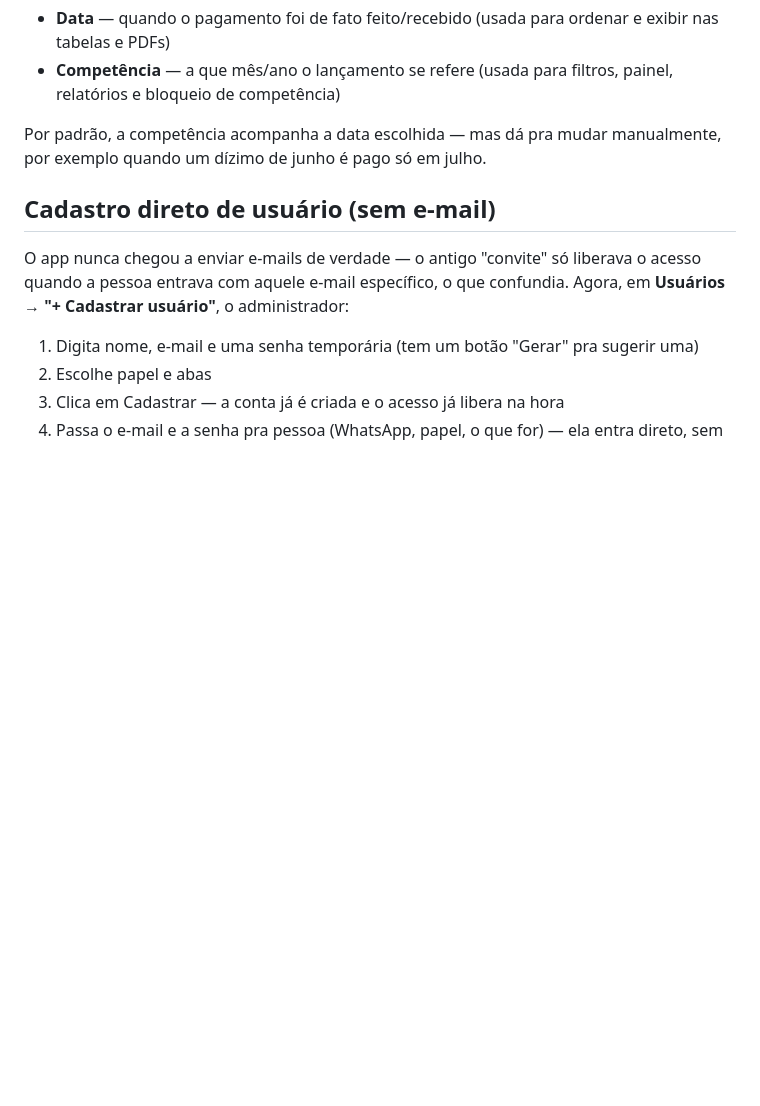
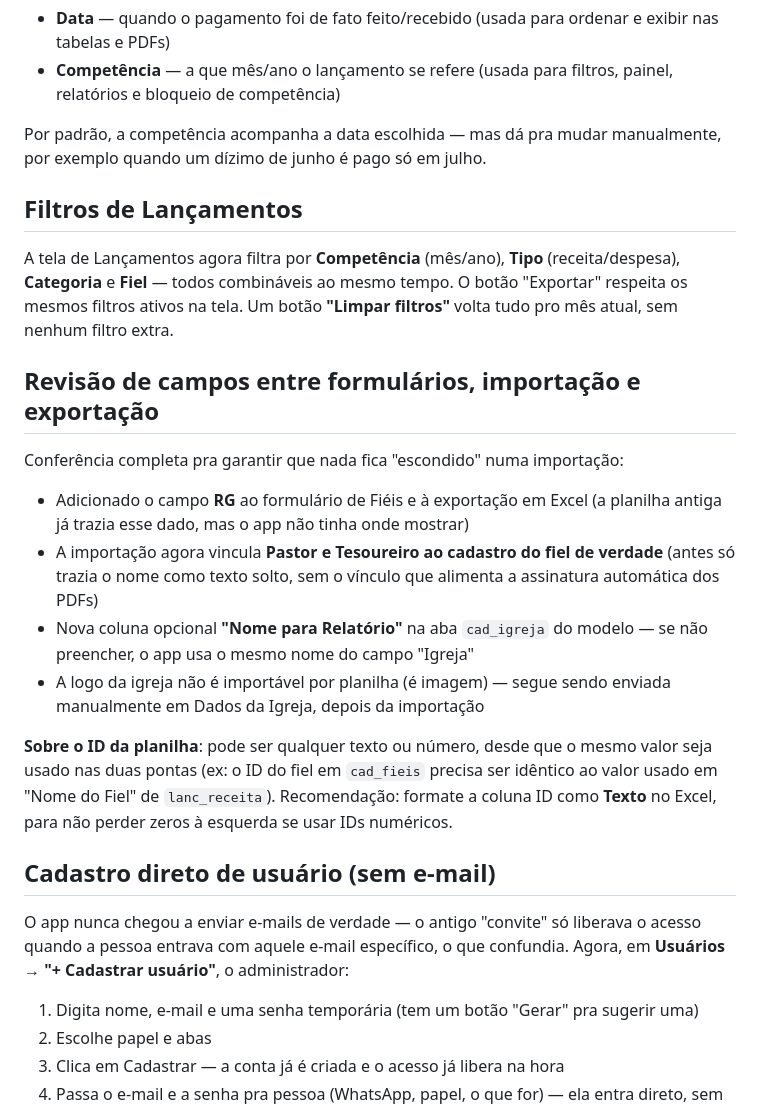
Before and after one commit to Kennedyd1988/controle-financeiro-igreja, a Markdown page: README.md, the part around the change. GitHub-like rendering; blank space fills up the shorter version.

```diff
--- a/README.md
+++ b/README.md
@@ -141,6 +141,30 @@ Cada lançamento agora tem dois campos de tempo separados:
 Por padrão, a competência acompanha a data escolhida — mas dá pra mudar
 manualmente, por exemplo quando um dízimo de junho é pago só em julho.
 
+## Filtros de Lançamentos
+A tela de Lançamentos agora filtra por **Competência** (mês/ano), **Tipo**
+(receita/despesa), **Categoria** e **Fiel** — todos combináveis ao mesmo
+tempo. O botão "Exportar" respeita os mesmos filtros ativos na tela. Um
+botão **"Limpar filtros"** volta tudo pro mês atual, sem nenhum filtro extra.
+
+## Revisão de campos entre formulários, importação e exportação
+Conferência completa pra garantir que nada fica "escondido" numa importação:
+- Adicionado o campo **RG** ao formulário de Fiéis e à exportação em Excel
+  (a planilha antiga já trazia esse dado, mas o app não tinha onde mostrar)
+- A importação agora vincula **Pastor e Tesoureiro ao cadastro do fiel de
+  verdade** (antes só trazia o nome como texto solto, sem o vínculo que
+  alimenta a assinatura automática dos PDFs)
+- Nova coluna opcional **"Nome para Relatório"** na aba `cad_igreja` do
+  modelo — se não preencher, o app usa o mesmo nome do campo "Igreja"
+- A logo da igreja não é importável por planilha (é imagem) — segue sendo
+  enviada manualmente em Dados da Igreja, depois da importação
+
+**Sobre o ID da planilha**: pode ser qualquer texto ou número, desde que o
+mesmo valor seja usado nas duas pontas (ex: o ID do fiel em `cad_fieis`
+precisa ser idêntico ao valor usado em "Nome do Fiel" de `lanc_receita`).
+Recomendação: formate a coluna ID como **Texto** no Excel, para não perder
+zeros à esquerda se usar IDs numéricos.
+
 ## Cadastro direto de usuário (sem e-mail)
 O app nunca chegou a enviar e-mails de verdade — o antigo "convite" só
 liberava o acesso quando a pessoa entrava com aquele e-mail específico, o
```
